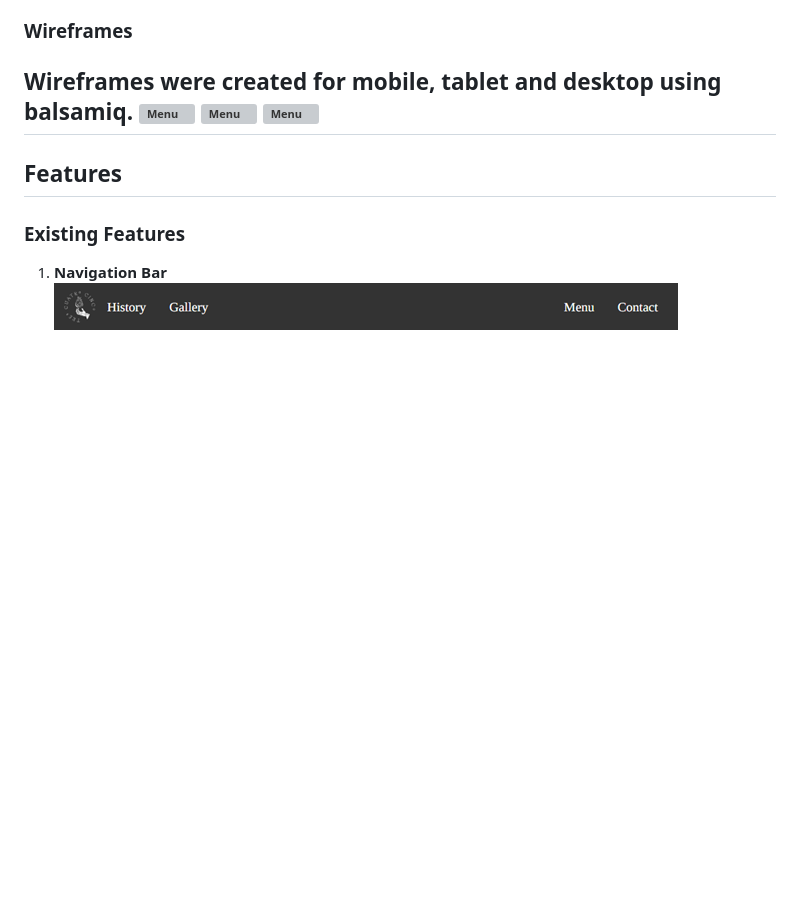
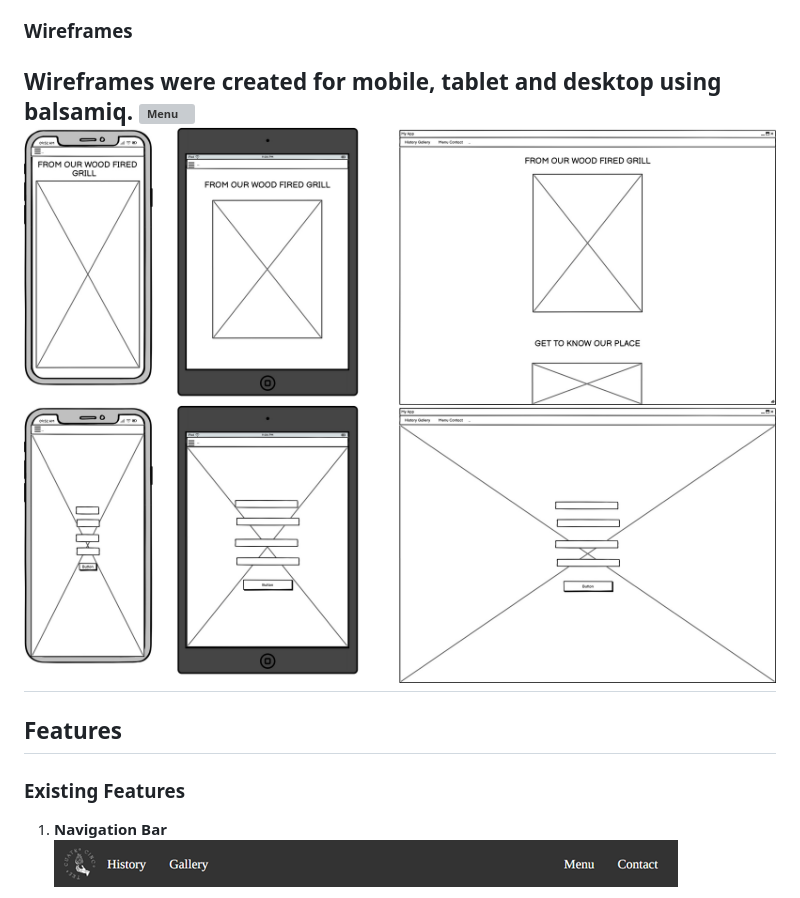
Before and after one commit to madlp345/Project-Portfolio-1, a Markdown page: README.md, the part around the change. Rendered like a GitHub page; blank space fills up the shorter version; grey boxes are pictures that could not be loaded.

Commit message:
Change the photos link

```diff
--- a/README.md
+++ b/README.md
@@ -67,9 +67,9 @@ All images on the website were sourced directly from the restaurant.
 
 ### Wireframes
 Wireframes were created for mobile, tablet and desktop using balsamiq.
-![Menu](assets/images/balsamiq1.png)
-![Menu](assets/images/balsamiq2.png)
-![Menu](assets/images/balsamiq3.png)
+![Menu](assets/images/balsamiq1.jpg)
+![Menu](assets/images/balsamiq2.jpg)
+![Menu](assets/images/balsamiq3.jpg)
 ---
 
 ## Features
```
